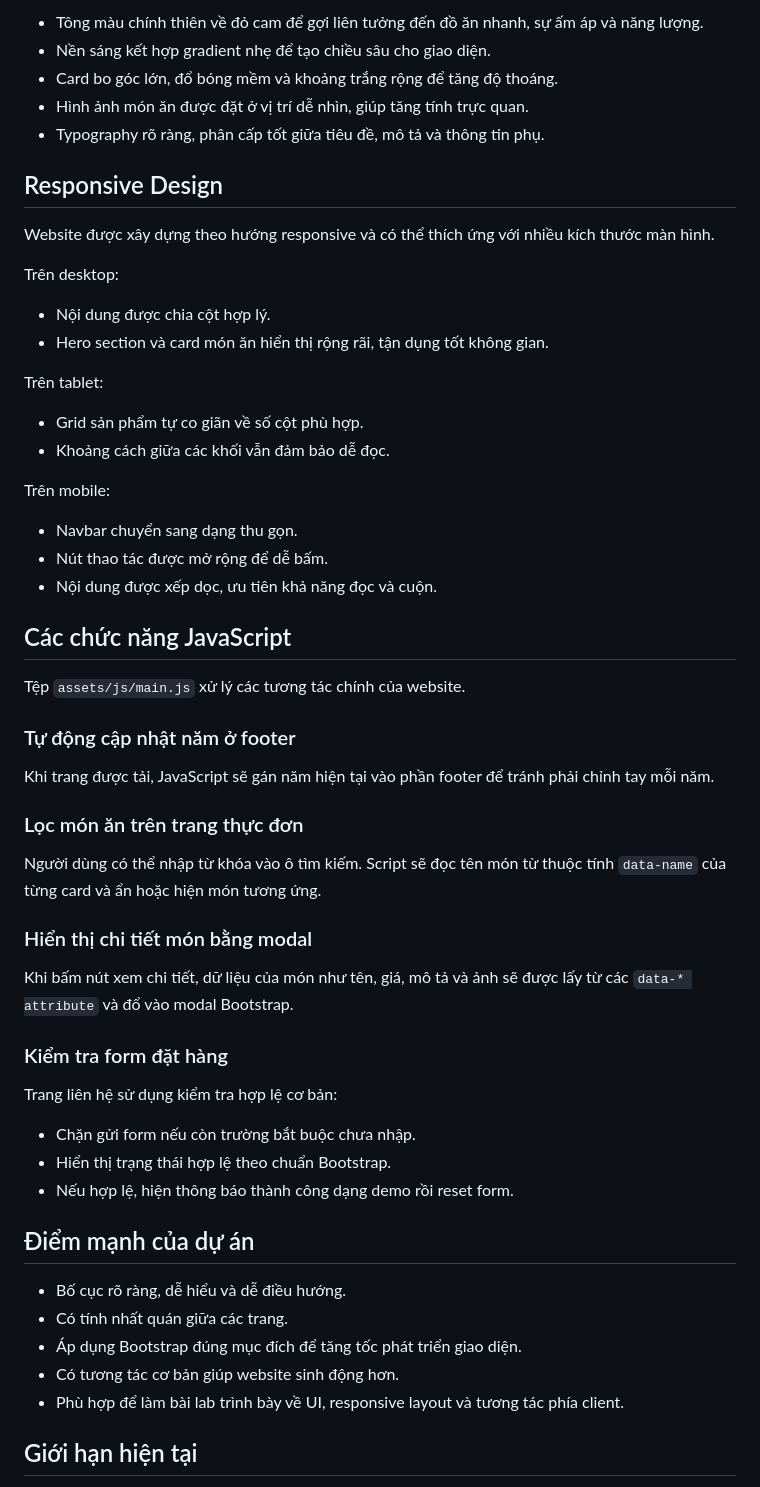
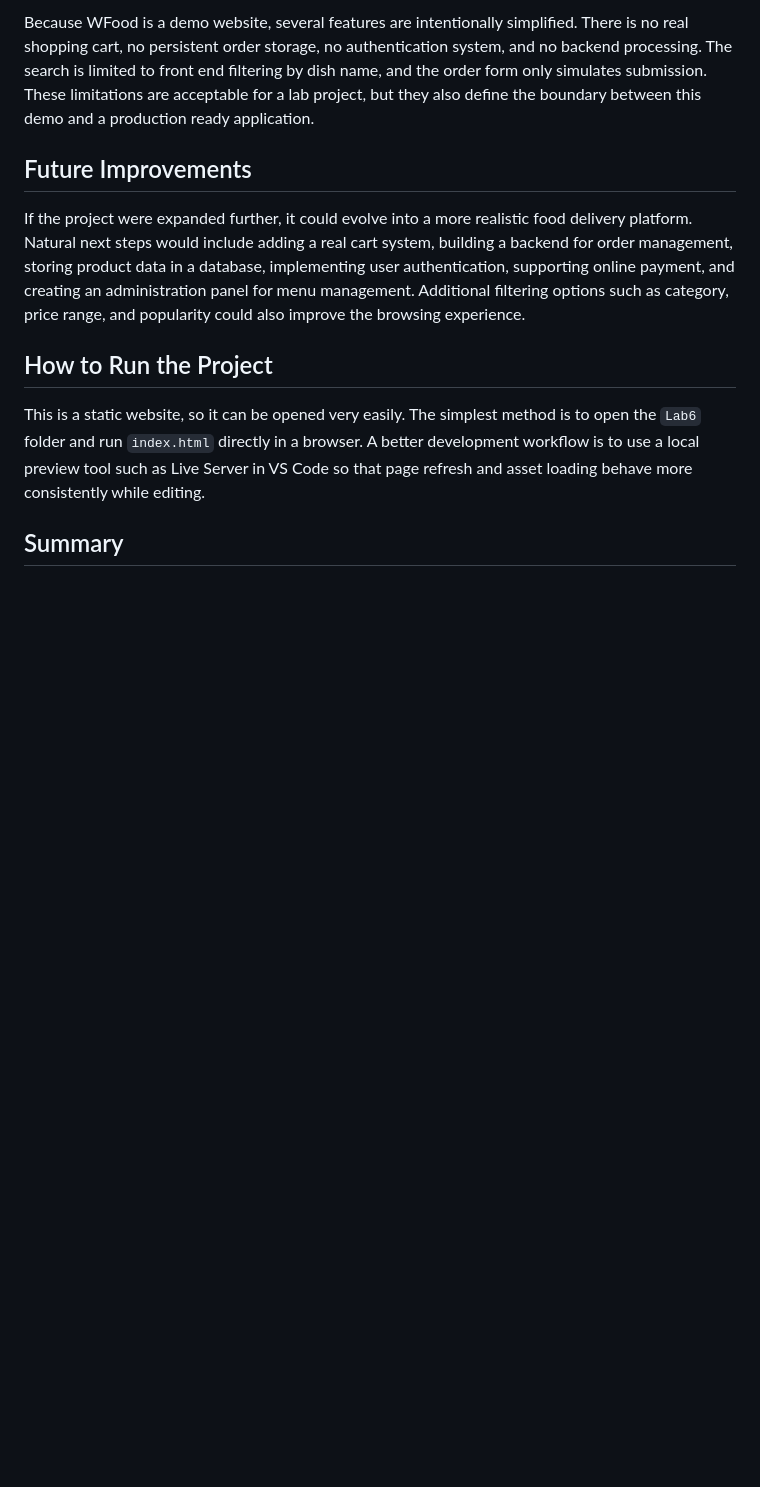
Before and after one commit to NguyenThiPhuongNhung2005/Design-UX-UI, a Markdown page: Lab6/README.md, the part around one of its changes. GitHub-like rendering; blank space fills up the shorter version.

Commit message:
Rewrite Lab6 README in English

```diff
--- a/Lab6/README.md
+++ b/Lab6/README.md
@@ -125,61 +98,13 @@ Các đặc điểm nổi bật:
 
-- Tông màu chính thiên về đỏ cam để gợi liên tưởng đến đồ ăn nhanh, sự ấm áp và năng lượng.
-- Nền sáng kết hợp gradient nhẹ để tạo chiều sâu cho giao diện.
-- Card bo góc lớn, đổ bóng mềm và khoảng trắng rộng để tăng độ thoáng.
-- Hình ảnh món ăn được đặt ở vị trí dễ nhìn, giúp tăng tính trực quan.
-- Typography rõ ràng, phân cấp tốt giữa tiêu đề, mô tả và thông tin phụ.
+Because WFood is a demo website, several features are intentionally simplified. There is no real shopping cart, no persistent order storage, no authentication system, and no backend processing. The search is limited to front end filtering by dish name, and the order form only simulates submission. These limitations are acceptable for a lab project, but they also define the boundary between this demo and a production ready application.
 
-## Responsive Design
+## Future Improvements
 
-Website được xây dựng theo hướng responsive và có thể thích ứng với nhiều kích thước màn hình.
+If the project were expanded further, it could evolve into a more realistic food delivery platform. Natural next steps would include adding a real cart system, building a backend for order management, storing product data in a database, implementing user authentication, supporting online payment, and creating an administration panel for menu management. Additional filtering options such as category, price range, and popularity could also improve the browsing experience.
 
-Trên desktop:
+## How to Run the Project
 
-- Nội dung được chia cột hợp lý.
-- Hero section và card món ăn hiển thị rộng rãi, tận dụng tốt không gian.
+This is a static website, so it can be opened very easily. The simplest method is to open the `Lab6` folder and run `index.html` directly in a browser. A better development workflow is to use a local preview tool such as Live Server in VS Code so that page refresh and asset loading behave more consistently while editing.
 
-Trên tablet:
+## Summary
 
-- Grid sản phẩm tự co giãn về số cột phù hợp.
-- Khoảng cách giữa các khối vẫn đảm bảo dễ đọc.
-
-Trên mobile:
-
-- Navbar chuyển sang dạng thu gọn.
-- Nút thao tác được mở rộng để dễ bấm.
-- Nội dung được xếp dọc, ưu tiên khả năng đọc và cuộn.
-
-## Các chức năng JavaScript
-
-Tệp `assets/js/main.js` xử lý các tương tác chính của website.
-
-### Tự động cập nhật năm ở footer
-
-Khi trang được tải, JavaScript sẽ gán năm hiện tại vào phần footer để tránh phải chỉnh tay mỗi năm.
-
-### Lọc món ăn trên trang thực đơn
-
-Người dùng có thể nhập từ khóa vào ô tìm kiếm. Script sẽ đọc tên món từ thuộc tính `data-name` của từng card và ẩn hoặc hiện món tương ứng.
-
-### Hiển thị chi tiết món bằng modal
-
-Khi bấm nút xem chi tiết, dữ liệu của món như tên, giá, mô tả và ảnh sẽ được lấy từ các `data-* attribute` và đổ vào modal Bootstrap.
-
-### Kiểm tra form đặt hàng
-
-Trang liên hệ sử dụng kiểm tra hợp lệ cơ bản:
-
-- Chặn gửi form nếu còn trường bắt buộc chưa nhập.
-- Hiển thị trạng thái hợp lệ theo chuẩn Bootstrap.
-- Nếu hợp lệ, hiện thông báo thành công dạng demo rồi reset form.
-
-## Điểm mạnh của dự án
-
-- Bố cục rõ ràng, dễ hiểu và dễ điều hướng.
-- Có tính nhất quán giữa các trang.
-- Áp dụng Bootstrap đúng mục đích để tăng tốc phát triển giao diện.
-- Có tương tác cơ bản giúp website sinh động hơn.
-- Phù hợp để làm bài lab trình bày về UI, responsive layout và tương tác phía client.
-
-## Giới hạn hiện tại
-
```
Also changed, not shown: other parts of Lab6/README.md (+34 -91 lines).
